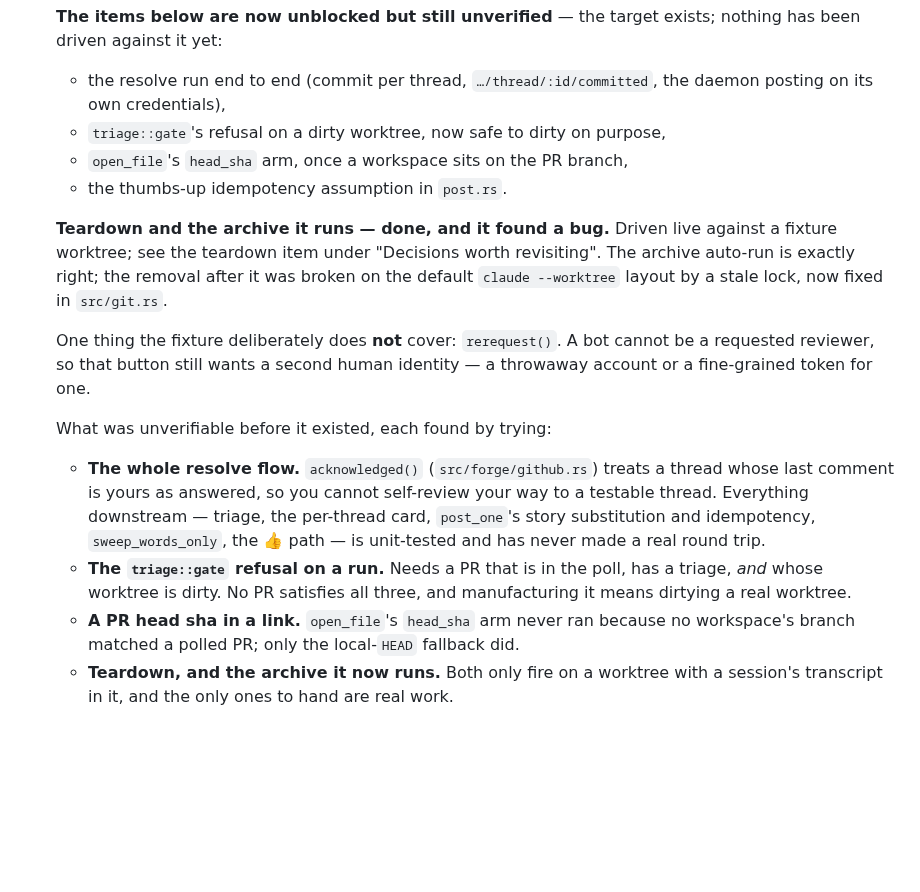
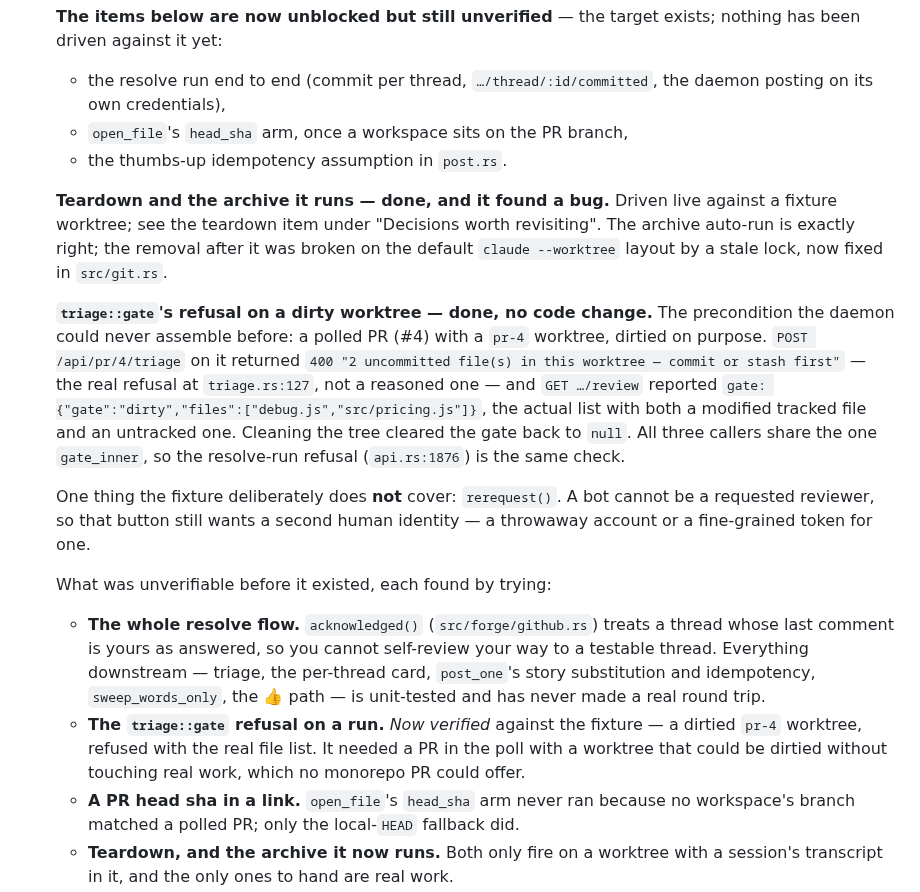
Before and after one commit to kbarendrecht/orchestrator, a Markdown page: TODO.md, the part around the change. Rendered like a GitHub page; blank space fills up the shorter version.

Commit message:
Record the triage gate as verified against the fixture
driving a dirtied pr-4 worktree made `POST /triage` refuse with the real file
list and `/review` report the dirty gate; cleaning the tree cleared it. no code
change — the gate was already right, it had just never met a worktree safe to
dirty. all three callers share the one gate_inner.

Generated with [Claude Code](https://claude.ai/code)
via [Happy](https://happy.engineering)

Co-Authored-By: Claude <noreply@anthropic.com>
Co-Authored-By: Happy <yesreply@happy.engineering>

```diff
--- a/TODO.md
+++ b/TODO.md
@@ -25,7 +25,6 @@ Everything outside that block is hand-written and survives.
   nothing has been driven against it yet:
   - the resolve run end to end (commit per thread, `…/thread/:id/committed`, the
     daemon posting on its own credentials),
-  - `triage::gate`'s refusal on a dirty worktree, now safe to dirty on purpose,
   - `open_file`'s `head_sha` arm, once a workspace sits on the PR branch,
   - the thumbs-up idempotency assumption in `post.rs`.
 
@@ -34,6 +33,16 @@ Everything outside that block is hand-written and survives.
   revisiting". The archive auto-run is exactly right; the removal after it was
   broken on the default `claude --worktree` layout by a stale lock, now fixed in
   `src/git.rs`.
+
+  **`triage::gate`'s refusal on a dirty worktree — done, no code change.** The
+  precondition the daemon could never assemble before: a polled PR (#4) with a
+  `pr-4` worktree, dirtied on purpose. `POST /api/pr/4/triage` on it returned
+  `400 "2 uncommitted file(s) in this worktree — commit or stash first"` — the
+  real refusal at `triage.rs:127`, not a reasoned one — and `GET …/review`
+  reported `gate: {"gate":"dirty","files":["debug.js","src/pricing.js"]}`, the
+  actual list with both a modified tracked file and an untracked one. Cleaning the
+  tree cleared the gate back to `null`. All three callers share the one
+  `gate_inner`, so the resolve-run refusal (`api.rs:1876`) is the same check.
 
   One thing the fixture deliberately does **not** cover: `rerequest()`. A bot
   cannot be a requested reviewer, so that button still wants a second human
@@ -45,9 +54,10 @@ Everything outside that block is hand-written and survives.
     way to a testable thread. Everything downstream — triage, the per-thread card,
     `post_one`'s story substitution and idempotency, `sweep_words_only`, the 👍
     path — is unit-tested and has never made a real round trip.
-  - **The `triage::gate` refusal on a run.** Needs a PR that is in the poll, has a
-    triage, *and* whose worktree is dirty. No PR satisfies all three, and
-    manufacturing it means dirtying a real worktree.
+  - **The `triage::gate` refusal on a run.** *Now verified* against the fixture —
+    a dirtied `pr-4` worktree, refused with the real file list. It needed a PR in
+    the poll with a worktree that could be dirtied without touching real work,
+    which no monorepo PR could offer.
   - **A PR head sha in a link.** `open_file`'s `head_sha` arm never ran because no
     workspace's branch matched a polled PR; only the local-`HEAD` fallback did.
   - **Teardown, and the archive it now runs.** Both only fire on a worktree with a
```
Also changed, not shown: docs/fixture-pr.md (+6 -1 lines).
